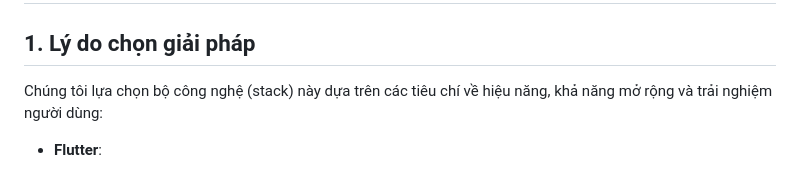
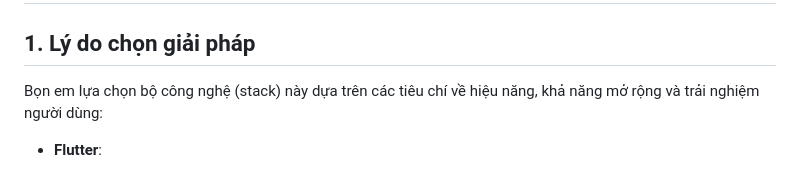
Before and after one commit to 22521618/fe_car_parking, a Markdown page: TECHNICAL_DESIGN.md, the part around one of its changes. Drawn GitHub-style.

```diff
--- a/TECHNICAL_DESIGN.md
+++ b/TECHNICAL_DESIGN.md
@@ -2,7 +2,7 @@
 
 ## 1. Lý do chọn giải pháp
 
-Chúng tôi lựa chọn bộ công nghệ (stack) này dựa trên các tiêu chí về hiệu năng, khả năng mở rộng và trải nghiệm người dùng:
+Bọn em lựa chọn bộ công nghệ (stack) này dựa trên các tiêu chí về hiệu năng, khả năng mở rộng và trải nghiệm người dùng:
 
 *   **Flutter**:
     *   **Đa nền tảng**: Cho phép phát triển ứng dụng cho cả Web, Android và iOS từ một mã nguồn duy nhất, giúp tiết kiệm thời gian và chi phí bảo trì.
```
Also changed, not shown: other parts of TECHNICAL_DESIGN.md (+3 -3 lines).
